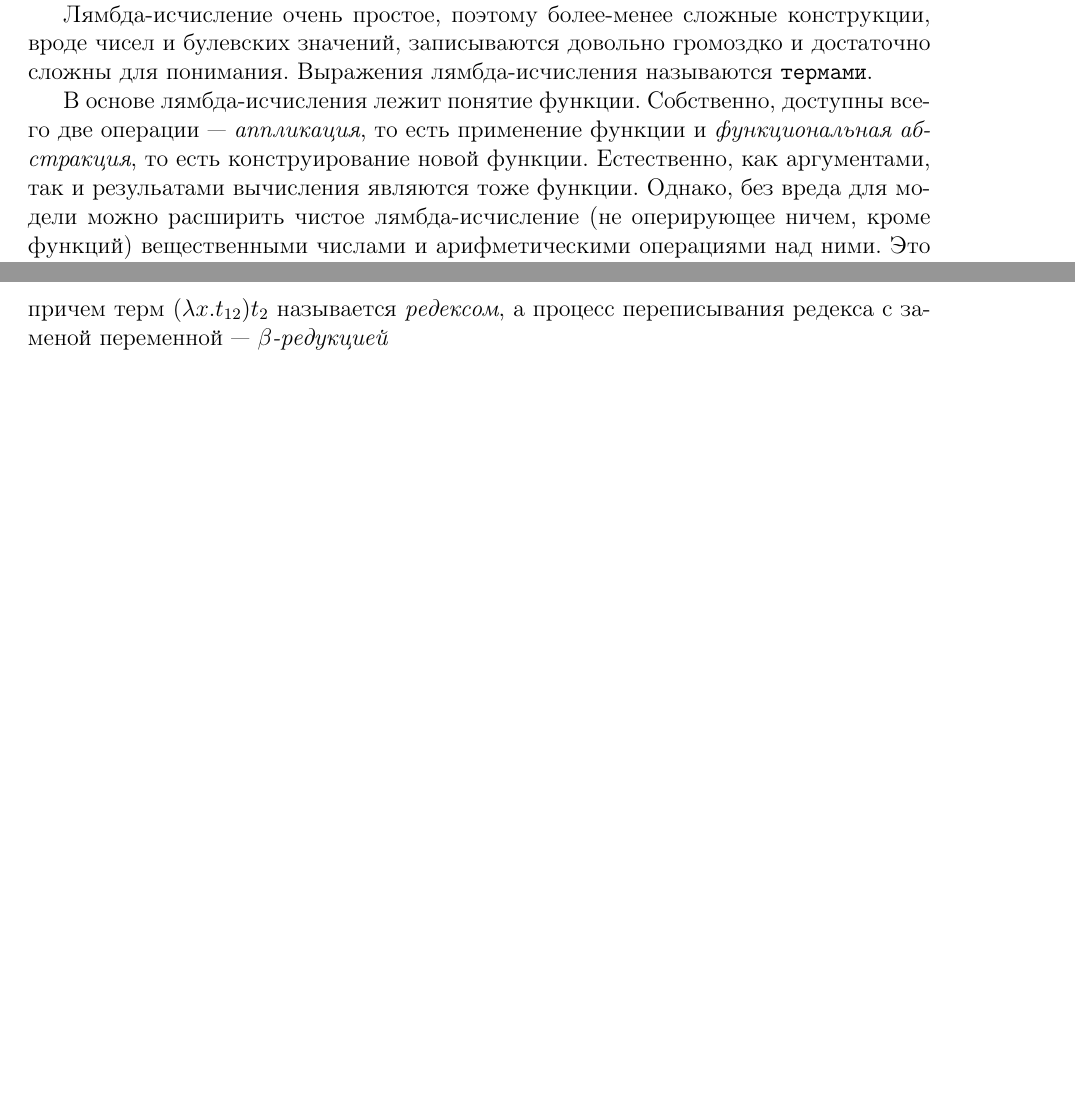
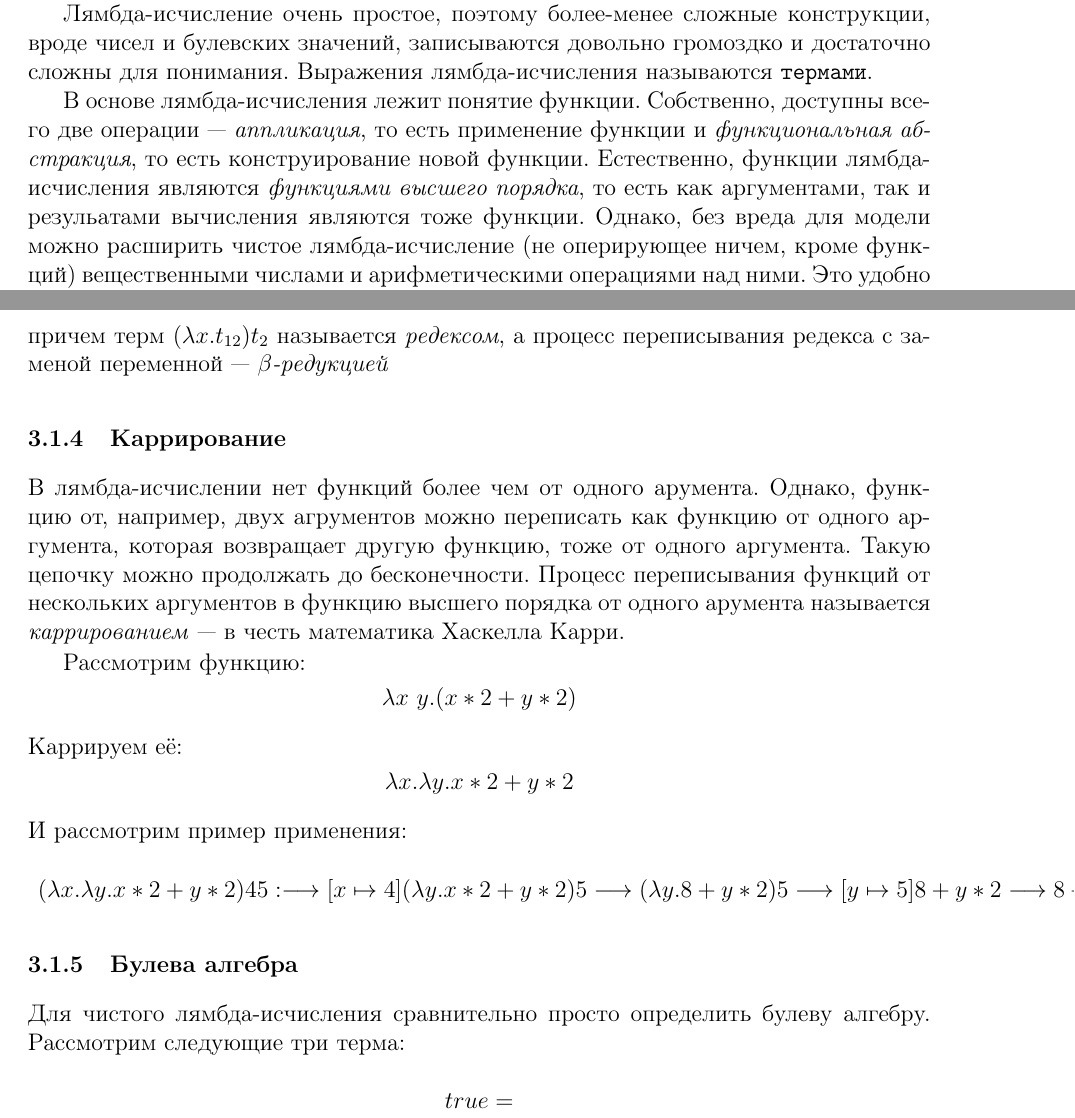
Before and after one commit to alex-eg/lisp-tutorial, a LaTeX document (paper.tex): two parts of pages 20 and 21 of 21 before the commit and two parts of pages 20 and 21 of 22 after it, joined at a grey line, cut so that both start at the same text, the shorter picture padded with empty space. Compiled offline with pdfLaTeX.

Commit message:
finish lambda-calculus basics

```diff
--- a/paper.tex
+++ b/paper.tex
@@ -447,7 +447,7 @@ Emacs использует термин ``окно'' в несколько от
 
 Лямбда-исчисление очень простое, поэтому более-менее сложные конструкции, вроде чисел и булевских значений, записываются довольно громоздко и достаточно сложны для понимания. Выражения лямбда-исчисления называются \lisp{термами}.
 
-В основе лямбда-исчисления лежит понятие функции. Собственно, доступны всего две операции --- \textit{аппликация}, то есть применение функции и \textit{функциональная абстракция}, то есть конструирование новой функции. Естественно, как аргументами, так и резульатами вычисления являются тоже функции. Однако, без вреда для модели можно расширить чистое лямбда-исчисление (не оперирующее ничем, кроме функций) вещественными числами и арифметическими операциями над ними. Это удобно сделать для большей наглядности примеров.
+В основе лямбда-исчисления лежит понятие функции. Собственно, доступны всего две операции --- \textit{аппликация}, то есть применение функции и \textit{функциональная абстракция}, то есть конструирование новой функции. Естественно, функции лямбда-исчисления являются \textit{функциями высшего порядка}, то есть как аргументами, так и резульатами вычисления являются тоже функции. Однако, без вреда для модели можно расширить чистое лямбда-исчисление (не оперирующее ничем, кроме функций) вещественными числами и арифметическими операциями над ними. Это удобно сделать для большей наглядности примеров.
 
 \subsubsection{Аппликация}
 Аппликация --- применение функции к аргументу
@@ -464,6 +464,35 @@ $\lambda$-абстракция --- средство для конструиро
 Для его вычисления необходимо подставить число $3$ в терм $2 * x$ вместо переменной $x$. В результате получится $2 * 3 = 6$.\\
 В общем виде процесс подстановки записывается \[(\lambda x.t_{12}) t_2\longrightarrow [x\mapsto t_2]t_{12}\]
 причем терм $(\lambda x.t_{12}) t_2$ называется \textit{редексом}, а процесс переписывания редекса с заменой переменной --- \textit{$\beta$-редукцией}
+\subsubsection{Каррирование}
+В лямбда-исчислении нет функций более чем от одного арумента. Однако, функцию от, например, двух агрументов можно переписать как функцию от одного аргумента, которая возвращает другую функцию, тоже от одного аргумента. Такую цепочку можно продолжать до бесконечности. Процесс переписывания функций от нескольких аргументов в функцию высшего порядка от одного арумента называется \textit{каррированием} --- в честь математика Хаскелла Карри.
+
+Рассмотрим функцию:
+\[
+\lambda x\ y.(x * 2 + y * 2)
+\]
+Каррируем её:
+\[
+\lambda x.\lambda y.x * 2 + y * 2
+\]
+И рассмотрим пример применения:
+\[
+\begin{array}{l}
+  (\lambda x.\lambda y.x * 2 + y * 2) 4 5:
+  \longrightarrow [x\mapsto 4](\lambda y.x * 2 + y * 2) 5
+  \longrightarrow (\lambda y.8 + y * 2) 5
+  \longrightarrow [y\mapsto 5]8 + y * 2
+  \longrightarrow 8 + 10
+  \longrightarrow 18
+\end{array}
+\]
+\subsubsection{Булева алгебра}
+Для чистого лямбда-исчисления сравнительно просто определить булеву алгебру. Рассмотрим следующие три терма:
+\[
+\begin{array}{l}
+  true =
+\end{array}
+\]
 
 \subsection{Функциональное программирование}
 
```
